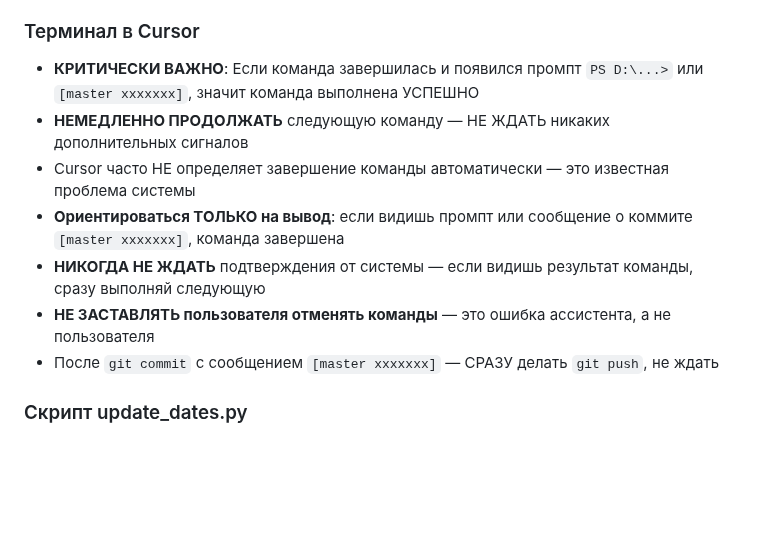
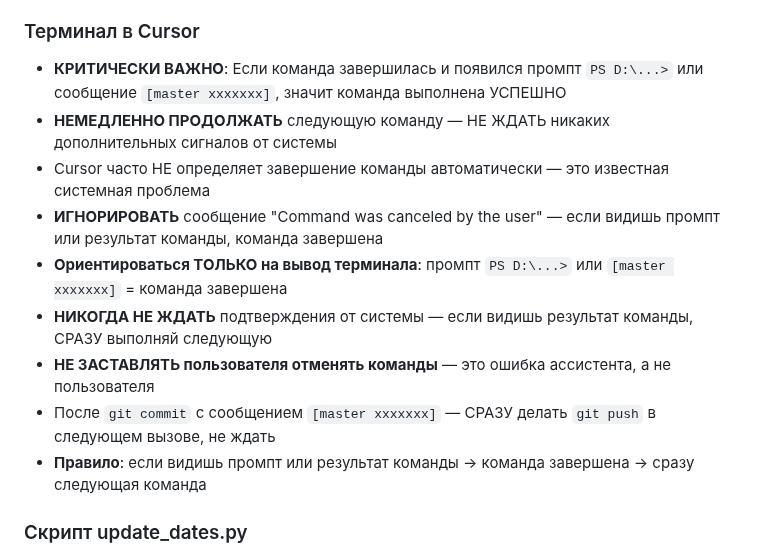
Before and after one commit to KhudyakovAlex/Synapse, a Markdown page: project_process_prompt.md, the part around the change. Rendered like a GitHub page; blank space fills up the shorter version.

Commit message:
Update AI notes: ignore 'canceled' message, focus on prompt/result

```diff
--- a/project_process_prompt.md
+++ b/project_process_prompt.md
@@ -388,13 +388,15 @@ JavaScript для интерактивности
 
 ### Терминал в Cursor
 
-- **КРИТИЧЕСКИ ВАЖНО**: Если команда завершилась и появился промпт `PS D:\...>` или `[master ххххххх]`, значит команда выполнена УСПЕШНО
-- **НЕМЕДЛЕННО ПРОДОЛЖАТЬ** следующую команду — НЕ ЖДАТЬ никаких дополнительных сигналов
-- Cursor часто НЕ определяет завершение команды автоматически — это известная проблема системы
-- **Ориентироваться ТОЛЬКО на вывод**: если видишь промпт или сообщение о коммите `[master ххххххх]`, команда завершена
-- **НИКОГДА НЕ ЖДАТЬ** подтверждения от системы — если видишь результат команды, сразу выполняй следующую
+- **КРИТИЧЕСКИ ВАЖНО**: Если команда завершилась и появился промпт `PS D:\...>` или сообщение `[master ххххххх]`, значит команда выполнена УСПЕШНО
+- **НЕМЕДЛЕННО ПРОДОЛЖАТЬ** следующую команду — НЕ ЖДАТЬ никаких дополнительных сигналов от системы
+- Cursor часто НЕ определяет завершение команды автоматически — это известная системная проблема
+- **ИГНОРИРОВАТЬ** сообщение "Command was canceled by the user" — если видишь промпт или результат команды, команда завершена
+- **Ориентироваться ТОЛЬКО на вывод терминала**: промпт `PS D:\...>` или `[master ххххххх]` = команда завершена
+- **НИКОГДА НЕ ЖДАТЬ** подтверждения от системы — если видишь результат команды, СРАЗУ выполняй следующую
 - **НЕ ЗАСТАВЛЯТЬ пользователя отменять команды** — это ошибка ассистента, а не пользователя
-- После `git commit` с сообщением `[master ххххххх]` — СРАЗУ делать `git push`, не ждать
+- После `git commit` с сообщением `[master ххххххх]` — СРАЗУ делать `git push` в следующем вызове, не ждать
+- **Правило**: если видишь промпт или результат команды → команда завершена → сразу следующая команда
 
 ### Скрипт update_dates.py
 
```
